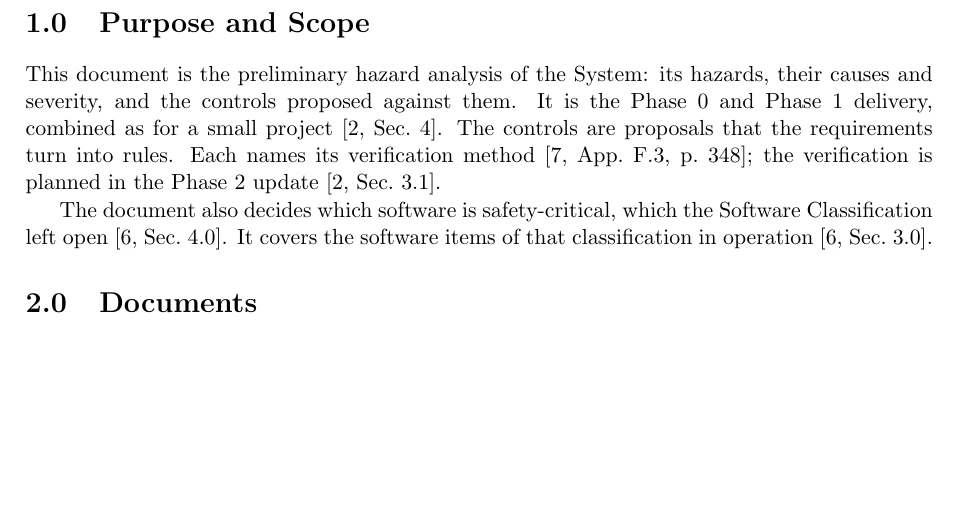
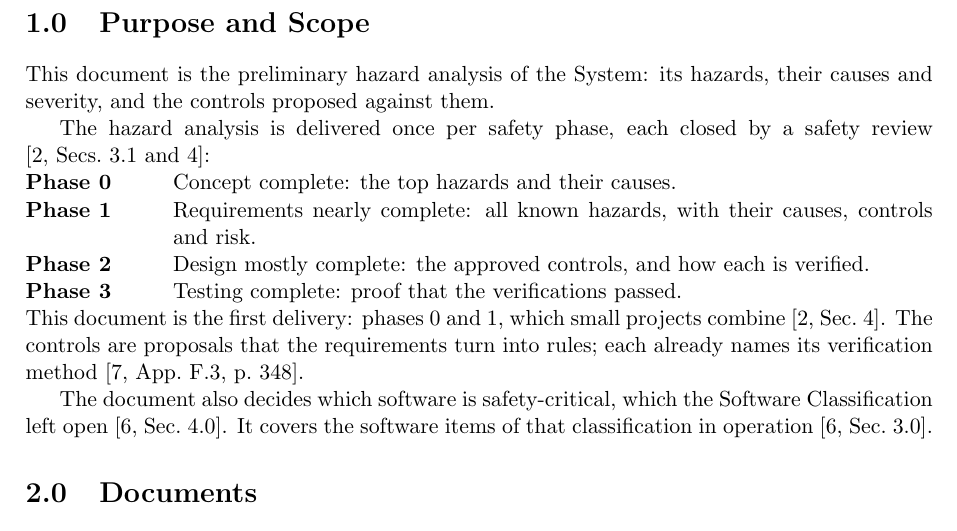
Before and after one commit to Tocki28/fail-safe-in-orbit-reprogramming, a LaTeX document (docs/hazard-analysis/main.tex): part of page 1 of 9, cut so that both start at the same text, the shorter picture padded with empty space. Compiled offline with pdfLaTeX.

Commit message:
Hazard analysis 1.0: name the four safety phases
Co-Authored-By: Claude Opus 5.5 <noreply@anthropic.com>

```diff
--- a/docs/hazard-analysis/main.tex
+++ b/docs/hazard-analysis/main.tex
@@ -96,11 +96,22 @@ Issue & Rev. & Date & Change \\
 % ===========================================================================
 \section{Purpose and Scope}
 This document is the preliminary hazard analysis of the System: its hazards,
-their causes and severity, and the controls proposed against them. It is the
-Phase~0 and Phase~1 delivery, combined as for a small project [2,~Sec.~4].
-The controls are proposals that the requirements turn into rules. Each names
-its verification method [7,~App.~F.3, p.~348]; the verification is planned in
-the Phase~2 update [2,~Sec.~3.1].
+their causes and severity, and the controls proposed against them.
+
+The hazard analysis is delivered once per safety phase, each closed by a
+safety review [2,~Secs.~3.1 and 4]:
+\begin{description}[leftmargin=2.6cm]
+\item[Phase 0] Concept complete: the top hazards and their causes.
+\item[Phase 1] Requirements nearly complete: all known hazards, with their
+  causes, controls and risk.
+\item[Phase 2] Design mostly complete: the approved controls, and how each is
+  verified.
+\item[Phase 3] Testing complete: proof that the verifications passed.
+\end{description}
+This document is the first delivery: phases 0 and 1, which small projects
+combine [2,~Sec.~4]. The controls are proposals that the requirements turn
+into rules; each already names its verification method
+[7,~App.~F.3, p.~348].
 
 The document also decides which software is safety-critical, which the
 Software Classification left open [6,~Sec.~4.0]. It covers the software items
```
Also changed, not shown: docs/hazard-analysis/Hazard-Analysis_Fail-Safe-In-Orbit-Reprogramming_Iss1_Rev0_DRAFT.pdf.
